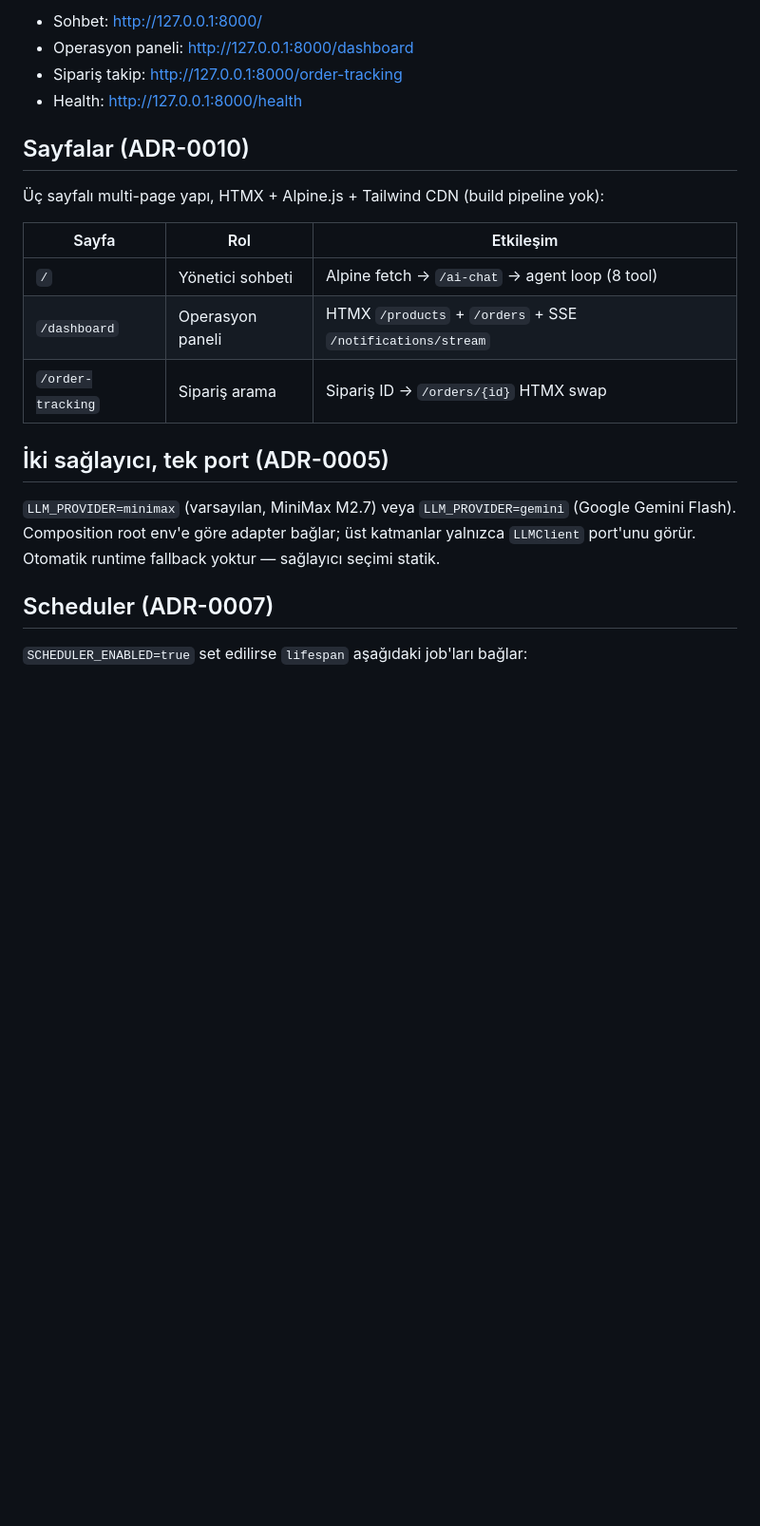
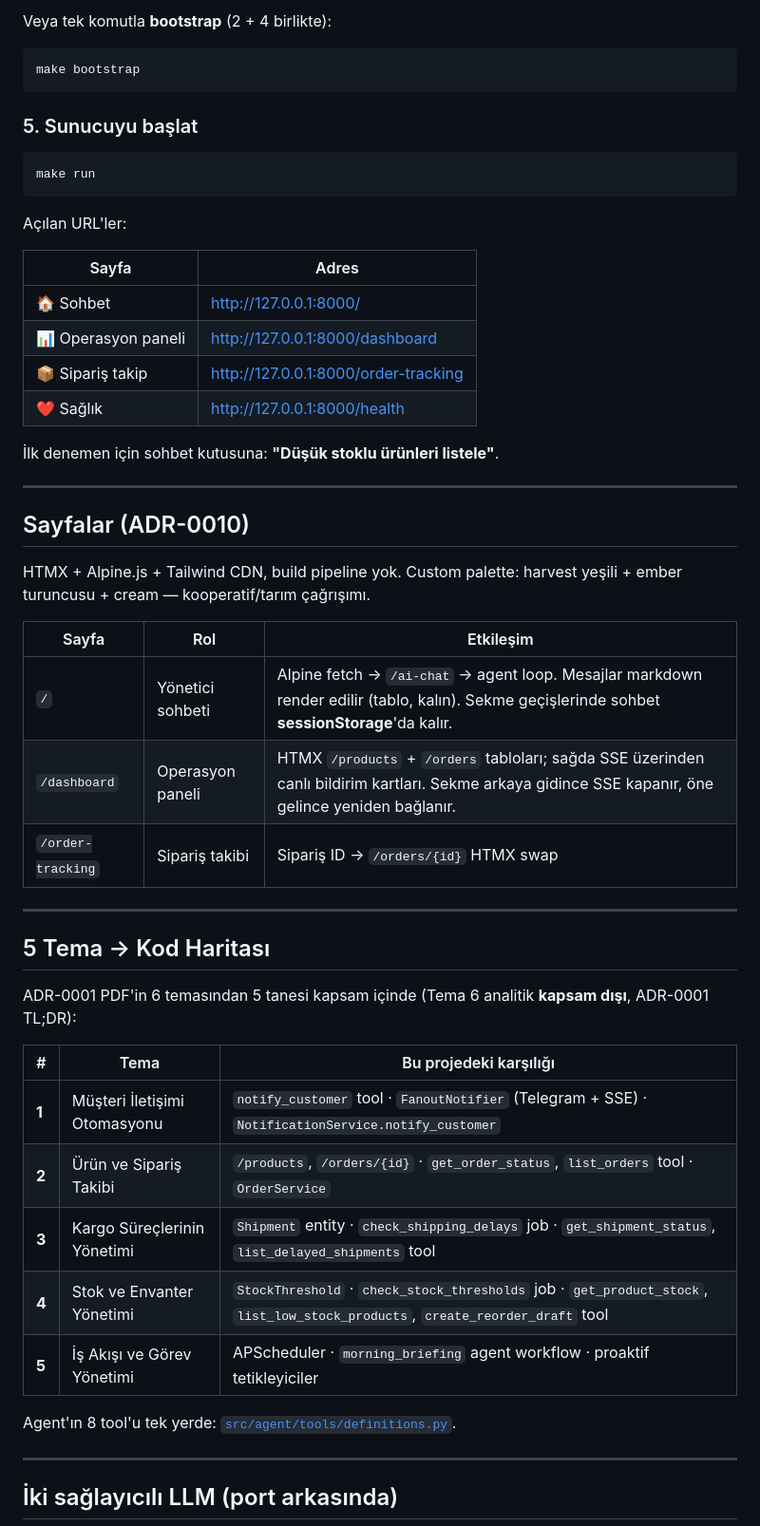
Before and after one commit to silaakrtss/smatctock-ai, a Markdown page: README.md, the part around one of its changes. Shown at 95% size. Drawn GitHub-style; blank space fills up the shorter version.

````diff
--- a/README.md
+++ b/README.md
@@ -40,28 +87,59 @@ make run                           # uvicorn src.presentation.main:app --reload
 ```
 
-- Sohbet: <http://127.0.0.1:8000/>
-- Operasyon paneli: <http://127.0.0.1:8000/dashboard>
-- Sipariş takip: <http://127.0.0.1:8000/order-tracking>
-- Health: <http://127.0.0.1:8000/health>
+Veya tek komutla **bootstrap** (2 + 4 birlikte):
+
+```bash
+make bootstrap
+```
+
+### 5. Sunucuyu başlat
+
+```bash
+make run
+```
+
+Açılan URL'ler:
+
+| Sayfa | Adres |
+|-------|-------|
+| 🏠 Sohbet | <http://127.0.0.1:8000/> |
+| 📊 Operasyon paneli | <http://127.0.0.1:8000/dashboard> |
+| 📦 Sipariş takip | <http://127.0.0.1:8000/order-tracking> |
+| ❤️ Sağlık | <http://127.0.0.1:8000/health> |
+
+İlk denemen için sohbet kutusuna: **"Düşük stoklu ürünleri listele"**.
+
+---
 
 ## Sayfalar (ADR-0010)
 
-Üç sayfalı multi-page yapı, HTMX + Alpine.js + Tailwind CDN (build pipeline
-yok):
+HTMX + Alpine.js + Tailwind CDN, build pipeline yok. Custom palette:
+harvest yeşili + ember turuncusu + cream — kooperatif/tarım çağrışımı.
 
 | Sayfa | Rol | Etkileşim |
 |-------|-----|-----------|
-| `/` | Yönetici sohbeti | Alpine fetch → `/ai-chat` → agent loop (8 tool) |
-| `/dashboard` | Operasyon paneli | HTMX `/products` + `/orders` + SSE `/notifications/stream` |
-| `/order-tracking` | Sipariş arama | Sipariş ID → `/orders/{id}` HTMX swap |
+| `/` | Yönetici sohbeti | Alpine fetch → `/ai-chat` → agent loop. Mesajlar markdown render edilir (tablo, kalın). Sekme geçişlerinde sohbet **sessionStorage**'da kalır. |
+| `/dashboard` | Operasyon paneli | HTMX `/products` + `/orders` tabloları; sağda SSE üzerinden canlı bildirim kartları. Sekme arkaya gidince SSE kapanır, öne gelince yeniden bağlanır. |
+| `/order-tracking` | Sipariş takibi | Sipariş ID → `/orders/{id}` HTMX swap |
 
-## İki sağlayıcı, tek port (ADR-0005)
+---
 
-`LLM_PROVIDER=minimax` (varsayılan, MiniMax M2.7) veya
-`LLM_PROVIDER=gemini` (Google Gemini Flash). Composition root env'e göre
-adapter bağlar; üst katmanlar yalnızca `LLMClient` port'unu görür. Otomatik
-runtime fallback yoktur — sağlayıcı seçimi statik.
+## 5 Tema → Kod Haritası
 
-## Scheduler (ADR-0007)
+ADR-0001 PDF'in 6 temasından 5 tanesi kapsam içinde (Tema 6 analitik
+**kapsam dışı**, ADR-0001 TL;DR):
 
-`SCHEDULER_ENABLED=true` set edilirse `lifespan` aşağıdaki job'ları bağlar:
+| # | Tema | Bu projedeki karşılığı |
+|---|------|------------------------|
+| **1** | Müşteri İletişimi Otomasyonu | `notify_customer` tool · `FanoutNotifier` (Telegram + SSE) · `NotificationService.notify_customer` |
+| **2** | Ürün ve Sipariş Takibi | `/products`, `/orders/{id}` · `get_order_status`, `list_orders` tool · `OrderService` |
+| **3** | Kargo Süreçlerinin Yönetimi | `Shipment` entity · `check_shipping_delays` job · `get_shipment_status`, `list_delayed_shipments` tool |
+| **4** | Stok ve Envanter Yönetimi | `StockThreshold` · `check_stock_thresholds` job · `get_product_stock`, `list_low_stock_products`, `create_reorder_draft` tool |
+| **5** | İş Akışı ve Görev Yönetimi | APScheduler · `morning_briefing` agent workflow · proaktif tetikleyiciler |
+
+Agent'ın 8 tool'u tek yerde: [`src/agent/tools/definitions.py`](src/agent/tools/definitions.py).
+
+---
+
+## İki sağlayıcılı LLM (port arkasında)
+
````
Also changed, not shown: other parts of README.md (+144 -40 lines).
